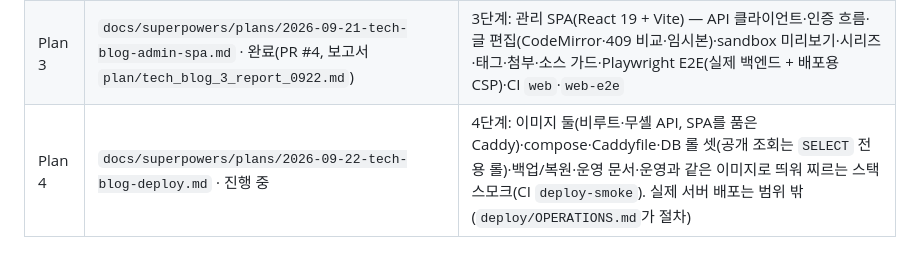
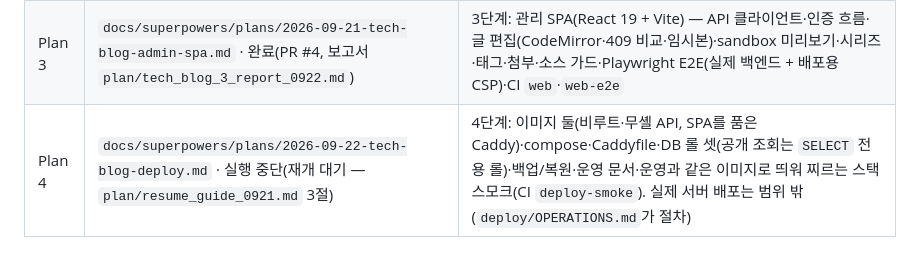
Before and after one commit to BerryBless/WebProject, a Markdown page: plan/tech_blog_0920.md, the part around the change. Drawn GitHub-style.

```diff
--- a/plan/tech_blog_0920.md
+++ b/plan/tech_blog_0920.md
@@ -636,4 +636,4 @@ cd ..\deploy; docker compose up --build -d; curl -f -H "Host: <공개 호스트>
 | Plan 2A | `docs/superpowers/plans/2026-09-21-tech-blog-content-pipeline.md` · 완료 | 마크다운 파이프라인(Markdig·UrlPolicy·서버 측 하이라이팅·HtmlAllowlist)·`/api/preview`·이미지 첨부(시그니처 판정·메타데이터 제거·내용 주소 저장·관리 API·공개 GET) |
 | Plan 2B | `docs/superpowers/plans/2026-09-21-tech-blog-public-site.md` · 완료(PR #3, 보고서 `plan/tech_blog_2b_report_0921.md`) | 공개 Razor 페이지·검색·Atom·sitemap·보안 헤더·호스트 제한·공개/업로드 속도 제한과 체인 순서·`statement_timeout`(읽기 전용 연결)·렌더 게이트/캐시·관리 JSON 256KB·첨부 정합성(잠금·고아 청소)·앱 검증⊆DB 제약 테스트 |
 | Plan 3 | `docs/superpowers/plans/2026-09-21-tech-blog-admin-spa.md` · 완료(PR #4, 보고서 `plan/tech_blog_3_report_0922.md`) | 3단계: 관리 SPA(React 19 + Vite) — API 클라이언트·인증 흐름·글 편집(CodeMirror·409 비교·임시본)·sandbox 미리보기·시리즈·태그·첨부·소스 가드·Playwright E2E(실제 백엔드 + 배포용 CSP)·CI `web`·`web-e2e` |
-| Plan 4 | `docs/superpowers/plans/2026-09-22-tech-blog-deploy.md` · 진행 중 | 4단계: 이미지 둘(비루트·무셸 API, SPA를 품은 Caddy)·compose·Caddyfile·DB 롤 셋(공개 조회는 `SELECT` 전용 롤)·백업/복원·운영 문서·운영과 같은 이미지로 띄워 찌르는 스택 스모크(CI `deploy-smoke`). 실제 서버 배포는 범위 밖(`deploy/OPERATIONS.md`가 절차) |
+| Plan 4 | `docs/superpowers/plans/2026-09-22-tech-blog-deploy.md` · 실행 중단(재개 대기 — `plan/resume_guide_0921.md` 3절) | 4단계: 이미지 둘(비루트·무셸 API, SPA를 품은 Caddy)·compose·Caddyfile·DB 롤 셋(공개 조회는 `SELECT` 전용 롤)·백업/복원·운영 문서·운영과 같은 이미지로 띄워 찌르는 스택 스모크(CI `deploy-smoke`). 실제 서버 배포는 범위 밖(`deploy/OPERATIONS.md`가 절차) |
```
Also changed, not shown: 1 other file.
